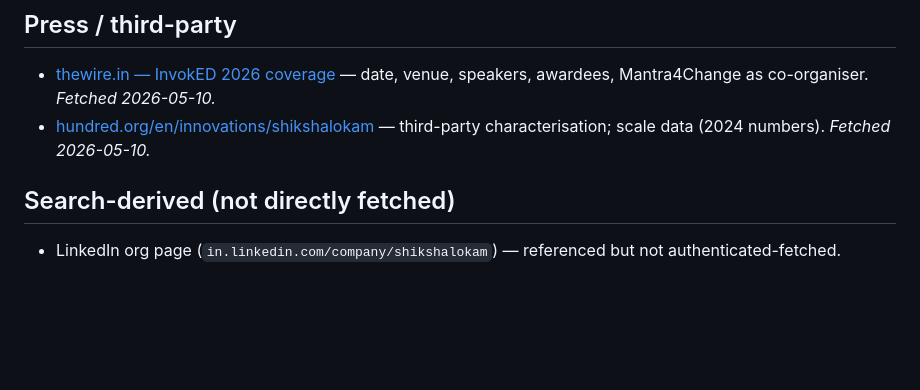
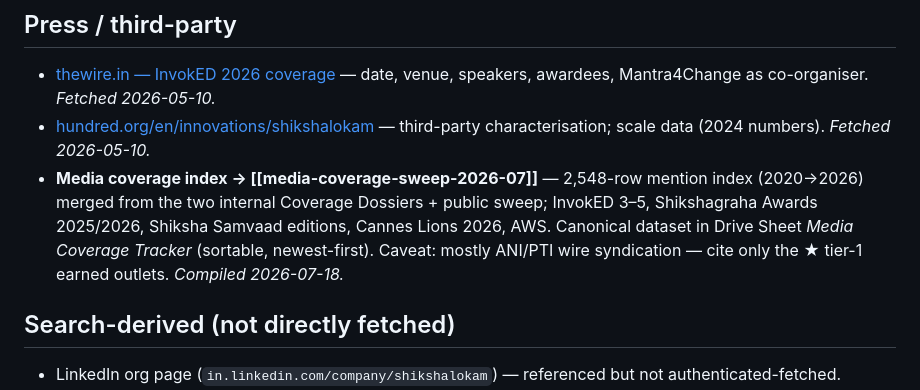
Before and after one commit to sahilmodi1965/shikshalokam, a Markdown page: wiki/sources/SOURCES.md, the part around the change. Rendered like a GitHub page; blank space fills up the shorter version.

```diff
--- a/wiki/sources/SOURCES.md
+++ b/wiki/sources/SOURCES.md
@@ -25,6 +25,7 @@ Running index of every source consulted. Every claim in `state/*.md` cites one o
 
 - [thewire.in — InvokED 2026 coverage](https://m.thewire.in/article/ptiprnews/invoked-2026-brings-global-and-grassroots-leaders-together-as-shikshagraha-announces-2026-awardees) — date, venue, speakers, awardees, Mantra4Change as co-organiser. *Fetched 2026-05-10.*
 - [hundred.org/en/innovations/shikshalokam](https://hundred.org/en/innovations/shikshalokam) — third-party characterisation; scale data (2024 numbers). *Fetched 2026-05-10.*
+- **Media coverage index → [[media-coverage-sweep-2026-07]]** — 2,548-row mention index (2020→2026) merged from the two internal Coverage Dossiers + public sweep; InvokED 3–5, Shikshagraha Awards 2025/2026, Shiksha Samvaad editions, Cannes Lions 2026, AWS. Canonical dataset in Drive Sheet *Media Coverage Tracker* (sortable, newest-first). Caveat: mostly ANI/PTI wire syndication — cite only the ★ tier-1 earned outlets. *Compiled 2026-07-18.*
 
 ## Search-derived (not directly fetched)
 
```
Also changed, not shown: learnings/2026-07-18-media-coverage-sweep.md (added, +30 -0 lines), wiki/sources/media-coverage-sweep-2026-07.md (added, +59 -0 lines).
